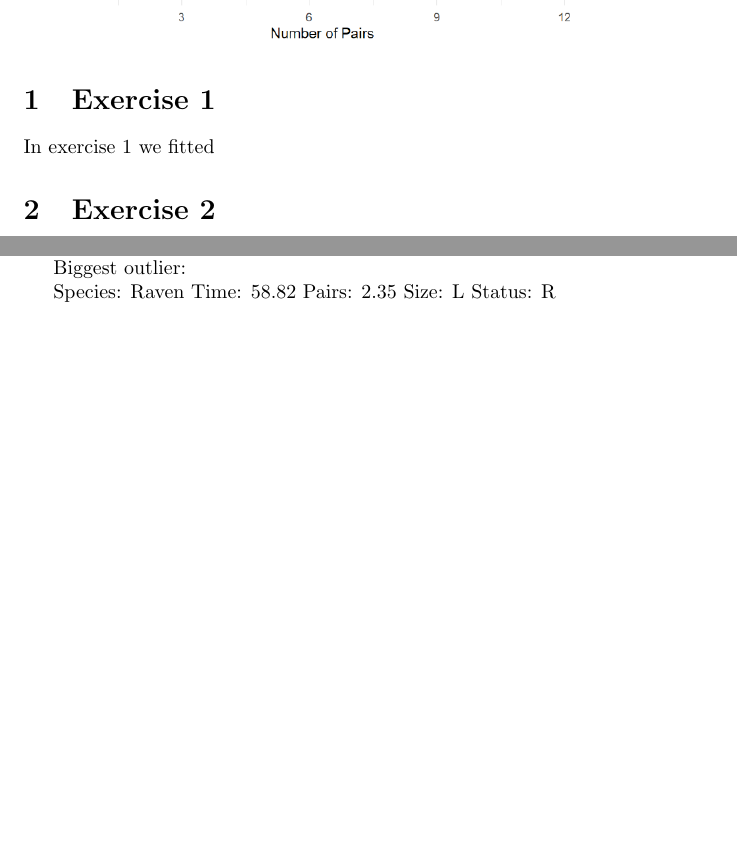
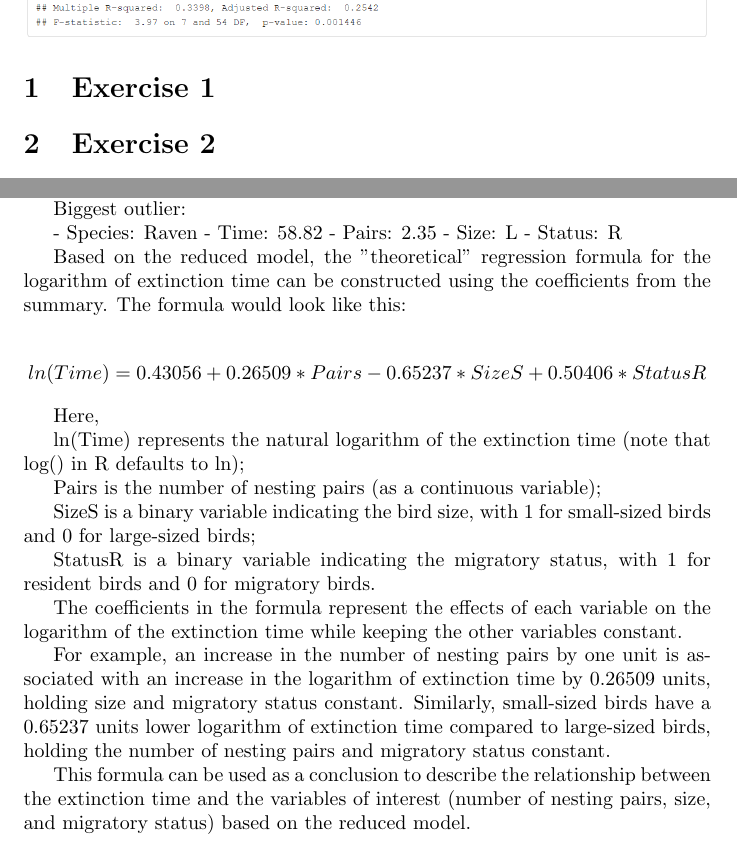
Before and after one commit to jakubmraz/firstYearProject_birdExtinction, a LaTeX document (Report.tex): two parts of pages 2 and 10 of 10 before the commit and two parts of pages 2 and 12 of 12 after it, joined at a grey line, cut so that both start at the same text, the shorter picture padded with empty space. Compiled offline with pdfLaTeX.

Commit message:
tables added, ex 8 updated

```diff
--- a/Report.tex
+++ b/Report.tex
@@ -15,7 +15,10 @@ Adam Rosenørn \and Costel Gutu \and Richard Kentoš}
 \newpage
 
 \section{Exercise 1}
-In exercise 1 we fitted
+
+\begin{figure}
+    \includegraphics[width=\linewidth]{tables/all-multiplied.png}
+\end{figure}
 
 \begin{figure}
     \includegraphics[width=\linewidth]{graphs/graph1.png}
@@ -158,2 +170 @@ However, when considering the size and migratory status of species, their indivi
 
-It is also worth noting that there were a few outliers with unusually large extinction times compared to other species with similar explanatory variable values. These outliers should be further investigated to understand the underlying factors contributing to their atypical extinction times.
@@ -160,11 +180,48 @@ It is also worth noting that there were a few outliers with unusually large exti
+investigated to understand the underlying factors contributing to their
+atypical extinction times.
 
 Biggest outlier:
 
-Species: Raven
-Time: 58.82
-Pairs: 2.35
-Size: L
-Status: R
+-   Species: Raven
+-   Time: 58.82
+-   Pairs: 2.35
+-   Size: L
+-   Status: R
+
+Based on the reduced model, the "theoretical" regression formula for the
+logarithm of extinction time can be constructed using the coefficients
+from the summary. The formula would look like this:
+
+$$ln(Time) = 0.43056 + 0.26509 * Pairs - 0.65237 * SizeS + 0.50406 *
+StatusR$$
+
+Here,
+
+ln(Time) represents the natural logarithm of the extinction time (note
+that log() in R defaults to ln);
+
+Pairs is the number of nesting pairs (as a continuous variable);
+
+SizeS is a binary variable indicating the bird size, with 1 for
+small-sized birds and 0 for large-sized birds;
+
+StatusR is a binary variable indicating the migratory status, with 1 for
+resident birds and 0 for migratory birds.
+
+The coefficients in the formula represent the effects of each variable
+on the logarithm of the extinction time while keeping the other
+variables constant.
+
+For example, an increase in the number of nesting pairs by one unit is
+associated with an increase in the logarithm of extinction time by
+0.26509 units, holding size and migratory status constant. Similarly,
+small-sized birds have a 0.65237 units lower logarithm of extinction
+time compared to large-sized birds, holding the number of nesting pairs
+and migratory status constant.
+
+This formula can be used as a conclusion to describe the relationship
+between the extinction time and the variables of interest (number of
+nesting pairs, size, and migratory status) based on the reduced model.
 
 
 
```
Also changed, not shown: Report.pdf, tables/all-added.png (added), tables/all-multiplied.png (added), tables/log-time.png (added), tables/variance-table.png (added), Report.tex (30 more changed lines).
